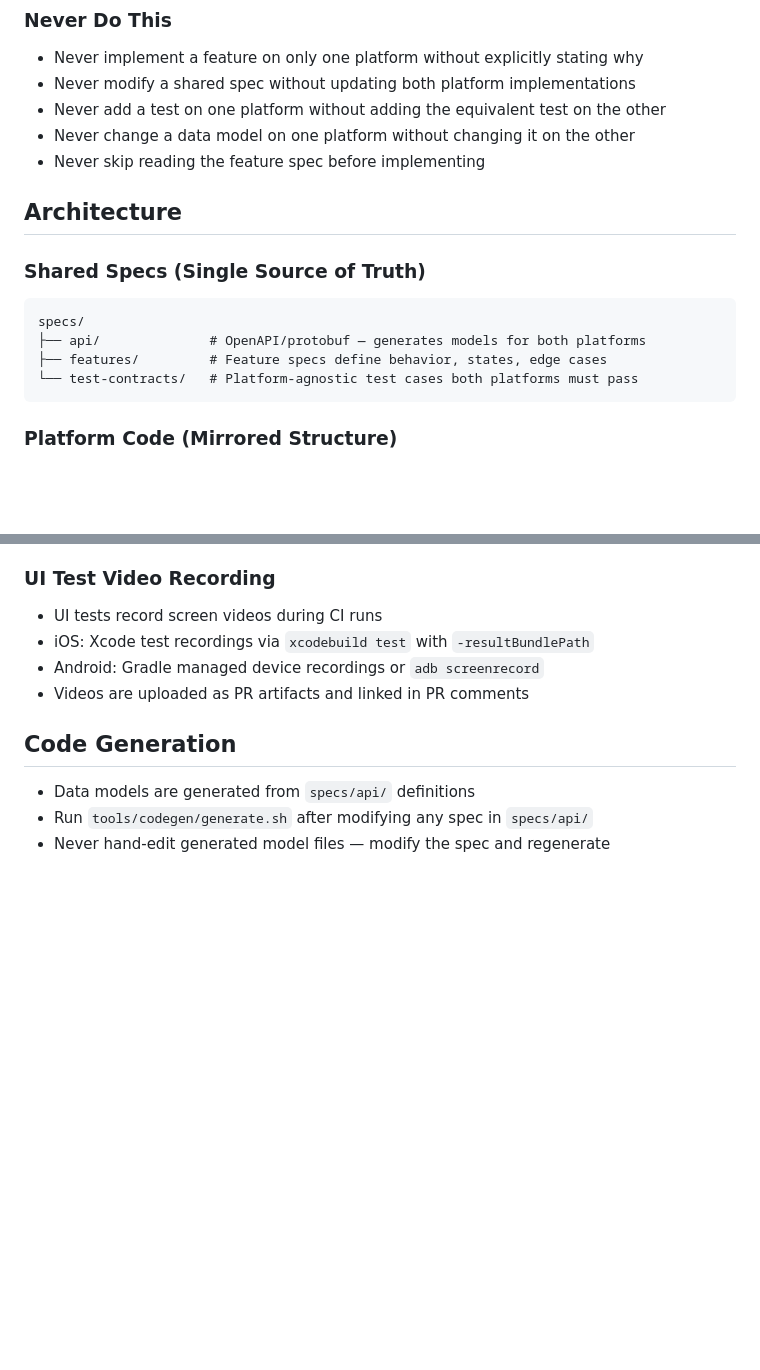
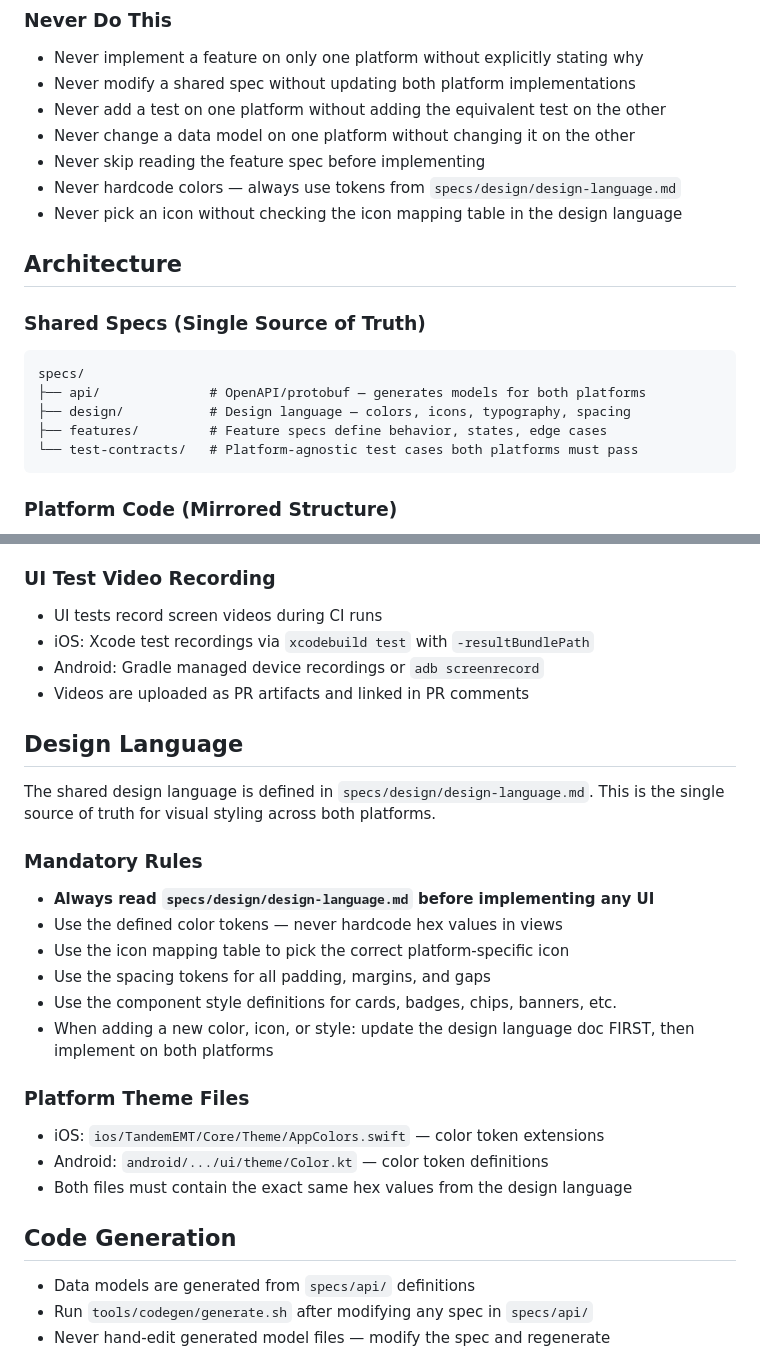
Before and after one commit to alexrrouse/cross-platform-first-responder, a Markdown page: CLAUDE.md, 2 parts joined by grey strips. GitHub-like rendering; blank space fills up the shorter version.

````diff
--- a/CLAUDE.md
+++ b/CLAUDE.md
@@ -33,6 +33,8 @@ This is a dual-native mobile app (iOS: Swift/SwiftUI, Android: Kotlin/Jetpack Co
 - Never add a test on one platform without adding the equivalent test on the other
 - Never change a data model on one platform without changing it on the other
 - Never skip reading the feature spec before implementing
+- Never hardcode colors — always use tokens from `specs/design/design-language.md`
+- Never pick an icon without checking the icon mapping table in the design language
 
 ## Architecture
 
@@ -40,6 +42,7 @@ This is a dual-native mobile app (iOS: Swift/SwiftUI, Android: Kotlin/Jetpack Co
 ```
 specs/
 ├── api/              # OpenAPI/protobuf — generates models for both platforms
+├── design/           # Design language — colors, icons, typography, spacing
 ├── features/         # Feature specs define behavior, states, edge cases
 └── test-contracts/   # Platform-agnostic test cases both platforms must pass
 ```
@@ -118,6 +121,25 @@ Tests must reference the contract case ID so we can trace parity:
 - Android: Gradle managed device recordings or `adb screenrecord`
 - Videos are uploaded as PR artifacts and linked in PR comments
 
+## Design Language
+
+The shared design language is defined in `specs/design/design-language.md`.
+This is the single source of truth for visual styling across both platforms.
+
+### Mandatory Rules
+- **Always read `specs/design/design-language.md` before implementing any UI**
+- Use the defined color tokens — never hardcode hex values in views
+- Use the icon mapping table to pick the correct platform-specific icon
+- Use the spacing tokens for all padding, margins, and gaps
+- Use the component style definitions for cards, badges, chips, banners, etc.
+- When adding a new color, icon, or style: update the design language doc FIRST,
+  then implement on both platforms
+
+### Platform Theme Files
+- iOS: `ios/TandemEMT/Core/Theme/AppColors.swift` — color token extensions
+- Android: `android/.../ui/theme/Color.kt` — color token definitions
+- Both files must contain the exact same hex values from the design language
+
 ## Code Generation
 - Data models are generated from `specs/api/` definitions
 - Run `tools/codegen/generate.sh` after modifying any spec in `specs/api/`
````
Also changed, not shown: specs/design/design-language.md (added, +224 -0 lines).
